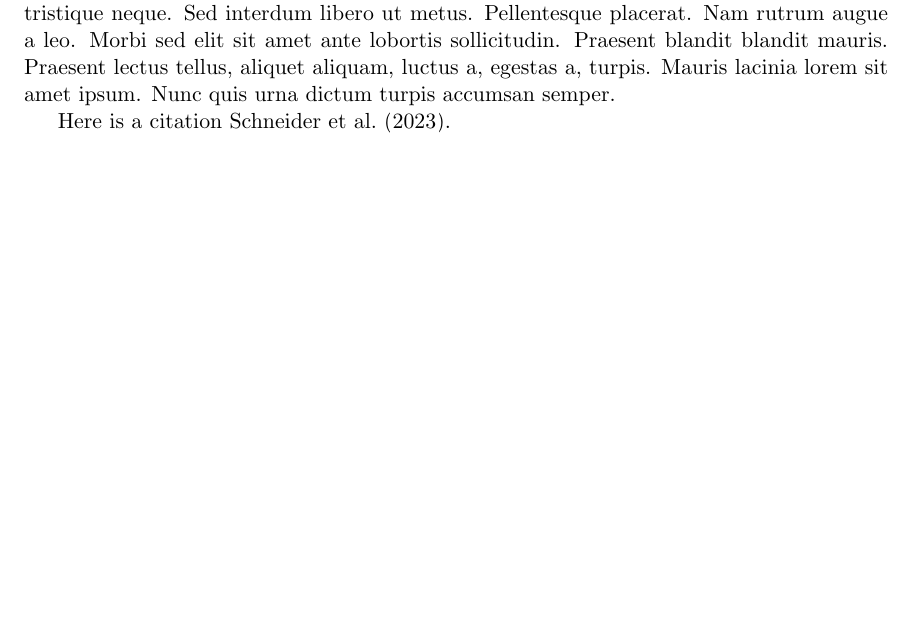
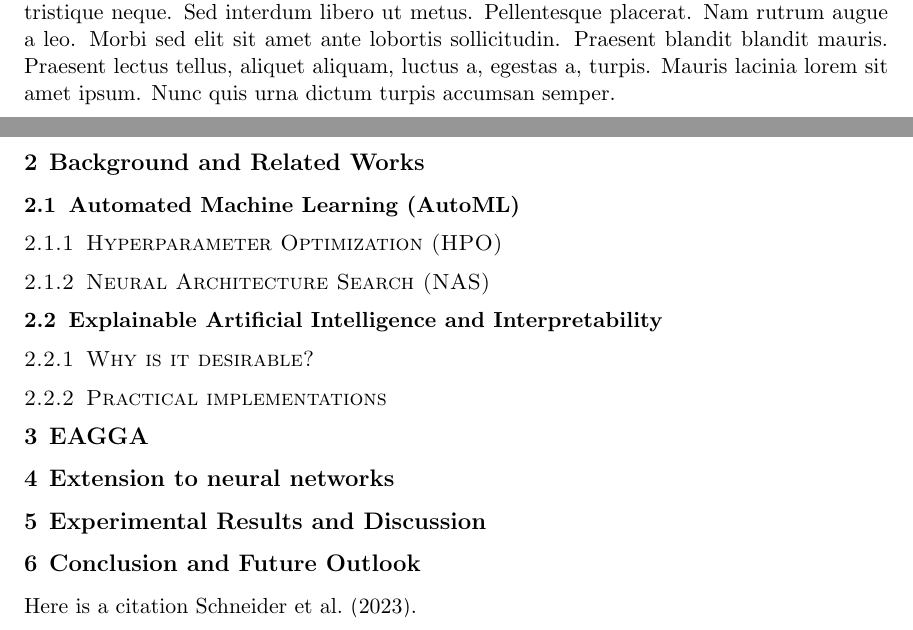
Before and after one commit to simon29st/ws2425-tab-ml, a LaTeX paper (paper/main.tex): part of page 2 of 3 before the commit and two parts of pages 2 and 3 of 4 after it, the two joined at a grey line, cut so that both start at the same text, the shorter picture padded with empty space. Compiled offline with pdfLaTeX.

Commit message:
add rough structure of the paper

```diff
--- a/paper/main.tex
+++ b/paper/main.tex
@@ -60,6 +60,29 @@
 
 \blindmathpaper
 
+
+\section{Background and Related Works}
+
+\subsection{Automated Machine Learning (AutoML)}
+\subsubsection{Hyperparameter Optimization (HPO)}
+\subsubsection{Neural Architecture Search (NAS)}
+
+\subsection{Explainable Artificial Intelligence and Interpretability}
+\subsubsection{Why is it desirable?}
+\subsubsection{Practical implementations}
+
+
+\section{EAGGA}
+
+
+\section{Extension to neural networks}
+
+
+\section{Experimental Results and Discussion}
+
+
+\section{Conclusion and Future Outlook}
+
 Here is a citation \cite{EAGGA}.
 
 % Manual newpage inserted to improve layout of sample file - not
```
Also changed, not shown: paper/main.pdf.
